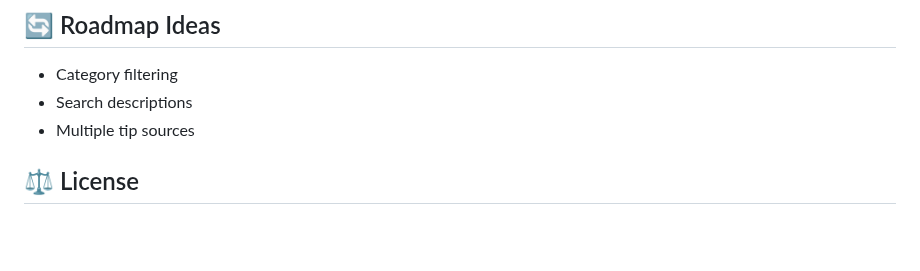
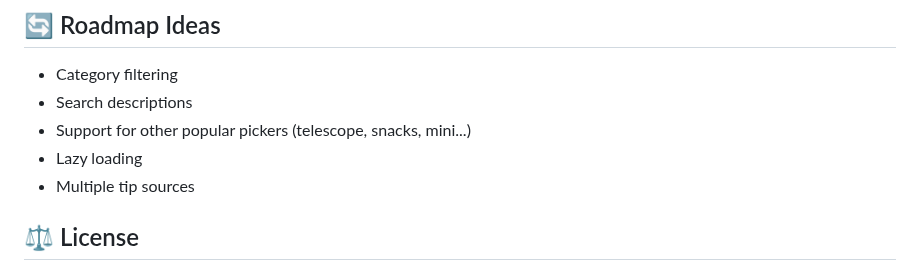
Before and after one commit to saxon1964/neovim-tips, a Markdown page: README.md, the part around the change. GitHub-like rendering; blank space fills up the shorter version.

Commit message:
Update README.md (section: ideas for improvement)

```diff
--- a/README.md
+++ b/README.md
@@ -241,6 +241,8 @@ In normal mode use `:diw` to delete the word under the cursor.
 
 - Category filtering
 - Search descriptions
+- Support for other popular pickers (telescope, snacks, mini...)
+- Lazy loading
 - Multiple tip sources
 
 ## ⚖️ License
```
